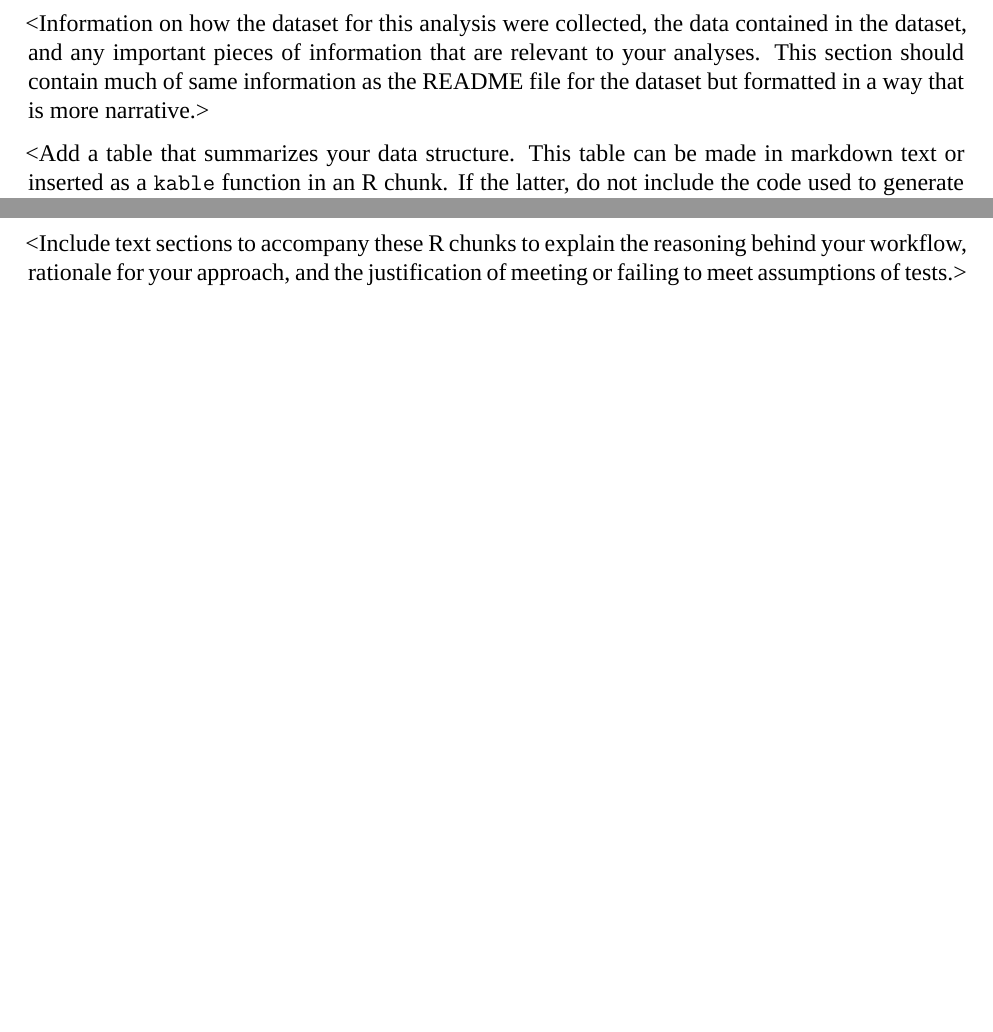
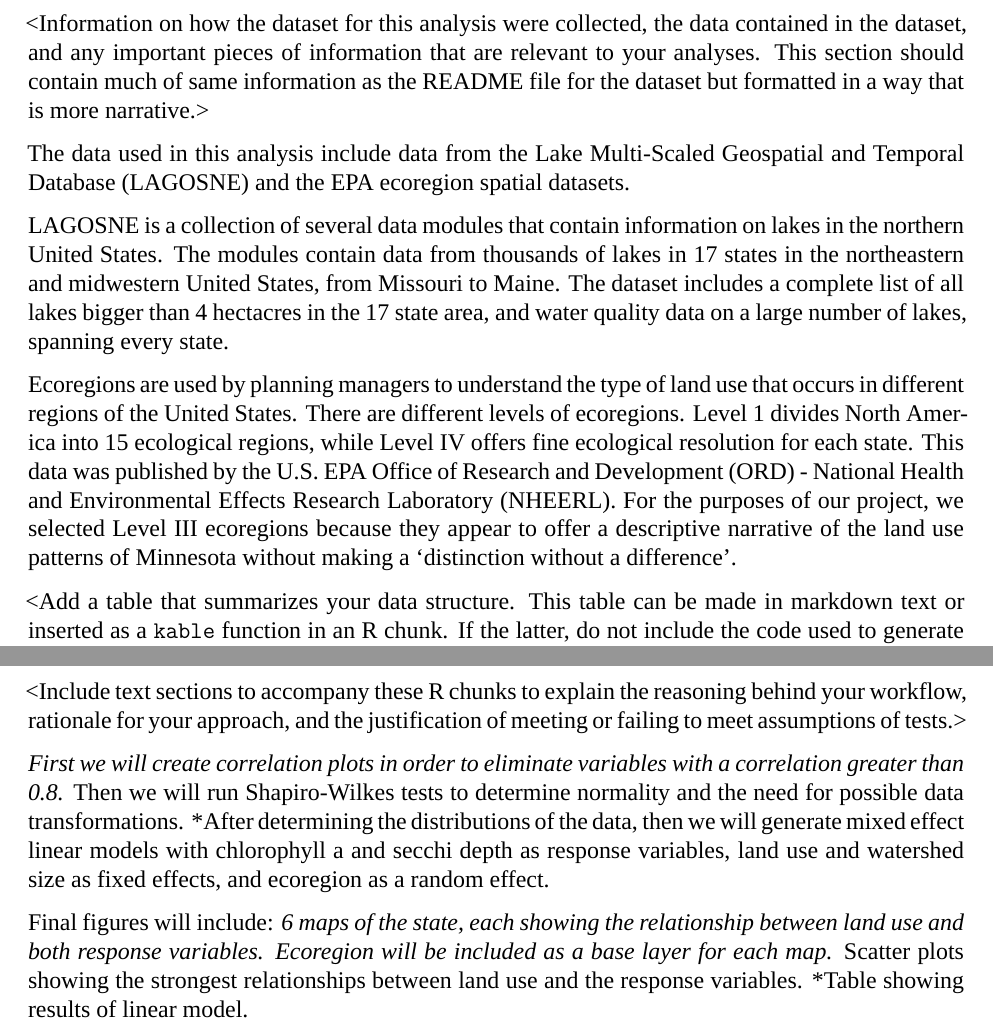
Before and after one commit to lhr12/HDA_Project, an R Markdown document (Output/Bollt_Greif_Raby_Roth_Project_Draft.Rmd): two parts of pages 6 and 8 of 9, joined at a grey line, cut so that both start at the same text, the shorter picture padded with empty space. Rendered offline with R 4.5, knitr and Pandoc, then LaTeX, with nearby package versions; a font, style sheet, LaTeX package, included part or bibliography that could not be used is replaced or left out.

Commit message:
Rough rough draft of report

```diff
--- a/Output/Bollt_Greif_Raby_Roth_Project_Draft.Rmd
+++ b/Output/Bollt_Greif_Raby_Roth_Project_Draft.Rmd
@@ -62,3 +68,8 @@ Research questions:
+The data used in this analysis include data from the Lake Multi-Scaled Geospatial and Temporal Database (LAGOSNE) and the EPA ecoregion spatial datasets.
+
+LAGOSNE is a collection of several data modules that contain information on lakes in the northern United States. The modules contain data from thousands of lakes in 17 states in the northeastern and midwestern United States, from Missouri to Maine. The dataset includes a complete list of all lakes bigger than 4 hectacres in the 17 state area, and water quality data on a large number of lakes, spanning every state.
+
+Ecoregions are used by planning managers to understand the type of land use that occurs in different regions of the United States. There are different levels of ecoregions. Level 1 divides North America into 15 ecological regions, while Level IV offers fine ecological resolution for each state. This data was published by the U.S. EPA Office of Research and Development (ORD) - National Health and Environmental Effects Research Laboratory (NHEERL). For the purposes of our project, we selected Level III ecoregions because they appear to offer a descriptive narrative of the land use patterns of Minnesota without making a 'distinction without a difference'.
 
 <Add a table that summarizes your data structure. This table can be made in markdown text or inserted as a `kable` function in an R chunk. If the latter, do not include the code used to generate your table.>
 
@@ -78,6 +89,14 @@ Research questions:
 
 <Include text sections to accompany these R chunks to explain the reasoning behind your workflow, rationale for your approach, and the justification of meeting or failing to meet assumptions of tests.>
 
+*First we will create correlation plots in order to eliminate variables with a correlation greater than 0.8.
+*Then we will run Shapiro-Wilkes tests to determine normality and the need for possible data transformations.
+*After determining the distributions of the data, then we will generate mixed effect linear models with chlorophyll a and secchi depth as response variables, land use and watershed size as fixed effects, and ecoregion as a random effect.
+
+Final figures will include:
+*6 maps of the state, each showing the relationship between land use and both response variables. Ecoregion will be included as a base layer for each map.
+*Scatter plots showing the strongest relationships between land use and the response variables.
+*Table showing results of linear model.
 
 \newpage
 
```
Also changed, not shown: Scripts.and.Markdowns/Jake_LAGOS_Exploration.Rmd (+1 -0 lines), Output/Bollt_Greif_Raby_Roth_Project_Draft.Rmd (8 more changed lines).
